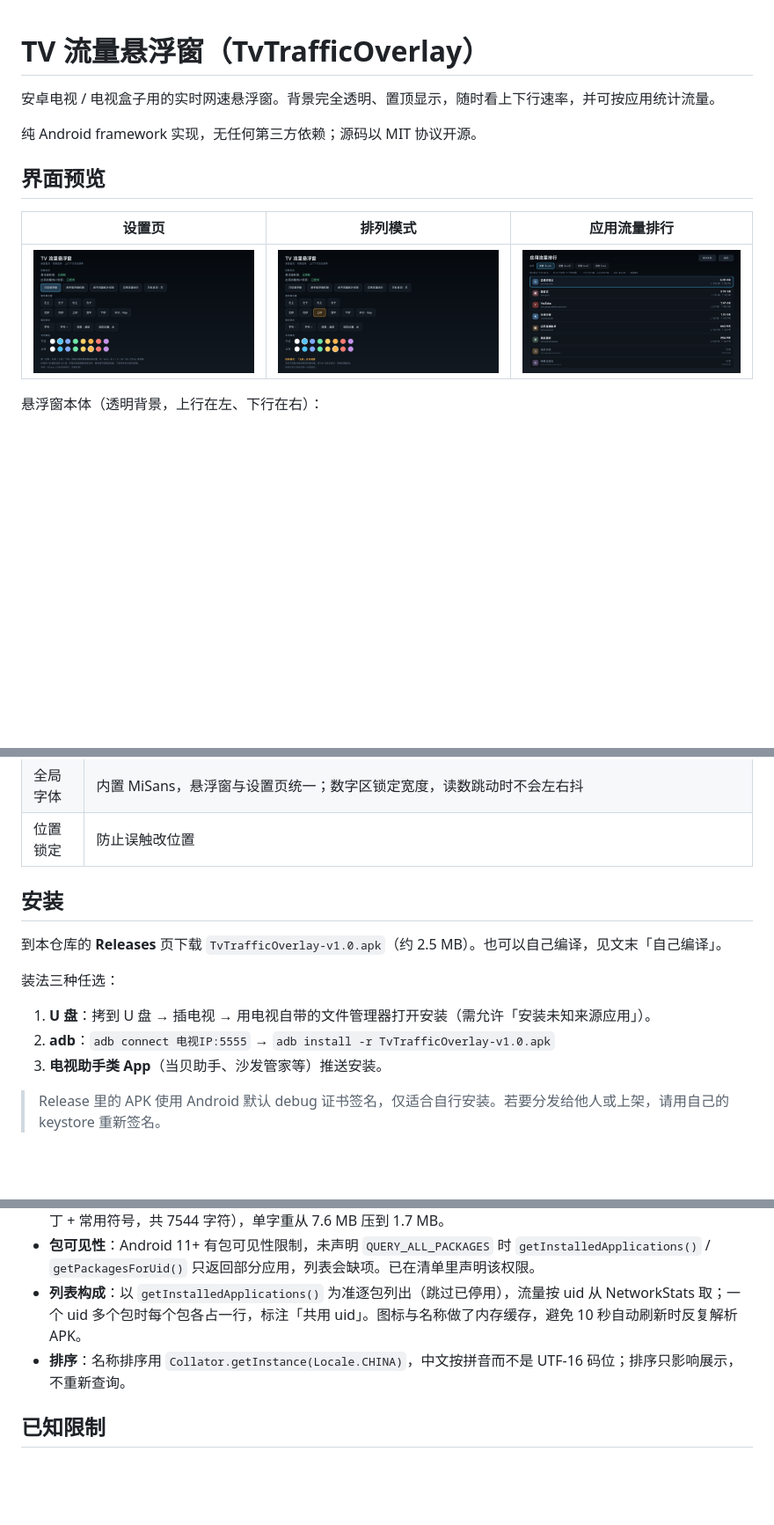
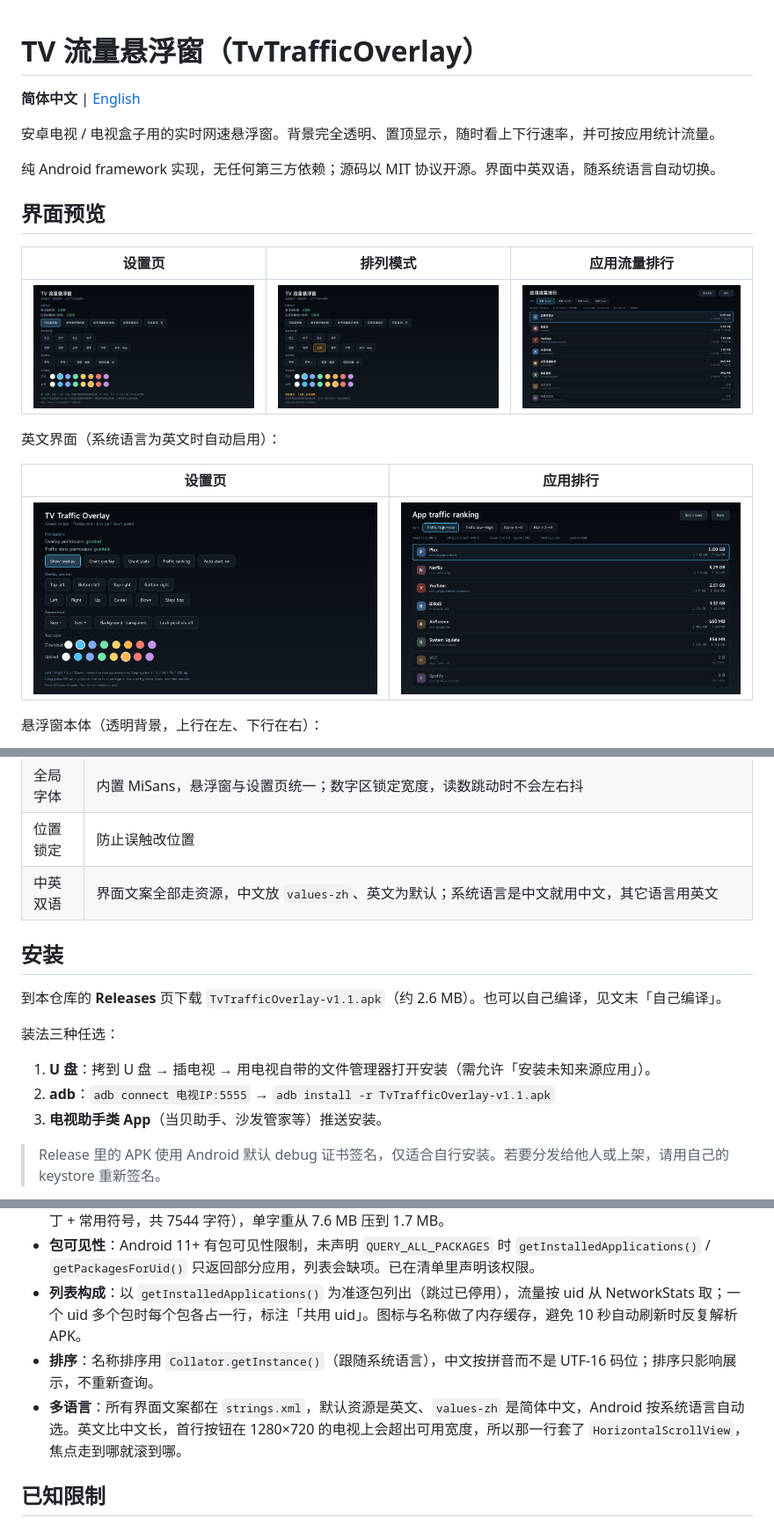
Before and after one commit to ac523279673/TvTrafficOverlay, a Markdown page: README.md, 3 parts joined by grey strips. Shown at 88% size. GitHub-like rendering; pictures changed too: docs/preview_settings_en.png (added), docs/preview_usage_en.png (added); blank space fills up the shorter version.

```diff
--- a/README.md
+++ b/README.md
@@ -1,14 +1,22 @@
 # TV 流量悬浮窗（TvTrafficOverlay）
+
+**简体中文** | [English](README.en.md)
 
 安卓电视 / 电视盒子用的实时网速悬浮窗。背景完全透明、置顶显示，随时看上下行速率，并可按应用统计流量。
 
-纯 Android framework 实现，无任何第三方依赖；源码以 MIT 协议开源。
+纯 Android framework 实现，无任何第三方依赖；源码以 MIT 协议开源。界面中英双语，随系统语言自动切换。
 
 ## 界面预览
 
 | 设置页 | 排列模式 | 应用流量排行 |
 |---|---|---|
 | ![设置页](docs/preview_settings.png) | ![排列模式](docs/preview_arrange.png) | ![排行](docs/preview_usage.png) |
+
+英文界面（系统语言为英文时自动启用）：
+
+| 设置页 | 应用排行 |
+|---|---|
+| ![Settings](docs/preview_settings_en.png) | ![Ranking](docs/preview_usage_en.png) |
 
 悬浮窗本体（透明背景，上行在左、下行在右）：
 
@@ -29,15 +37,16 @@
 | 开机自启 | 上次关闭前是开启状态，开机后自动恢复（可单独关闭）；升级安装后也会自动恢复 |
 | 全局字体 | 内置 MiSans，悬浮窗与设置页统一；数字区锁定宽度，读数跳动时不会左右抖 |
 | 位置锁定 | 防止误触改位置 |
+| 中英双语 | 界面文案全部走资源，中文放 `values-zh`、英文为默认；系统语言是中文就用中文，其它语言用英文 |
 
 ## 安装
 
-到本仓库的 **Releases** 页下载 `TvTrafficOverlay-v1.0.apk`（约 2.5 MB）。也可以自己编译，见文末「自己编译」。
+到本仓库的 **Releases** 页下载 `TvTrafficOverlay-v1.1.apk`（约 2.6 MB）。也可以自己编译，见文末「自己编译」。
 
 装法三种任选：
 
 1. **U 盘**：拷到 U 盘 → 插电视 → 用电视自带的文件管理器打开安装（需允许「安装未知来源应用」）。
-2. **adb**：`adb connect 电视IP:5555` → `adb install -r TvTrafficOverlay-v1.0.apk`
+2. **adb**：`adb connect 电视IP:5555` → `adb install -r TvTrafficOverlay-v1.1.apk`
 3. **电视助手类 App**（当贝助手、沙发管家等）推送安装。
 
 > Release 里的 APK 使用 Android 默认 debug 证书签名，仅适合自行安装。若要分发给他人或上架，请用自己的 keystore 重新签名。
@@ -89,7 +98,8 @@ adb shell appops set com.tvtraffic.overlay GET_USAGE_STATS allow
 - **字体**：`assets/fonts/` 内为 MiSans（Regular + DemiBold），已用 fontTools 做子集化（保留 GB2312 全集 + 拉丁 + 常用符号，共 7544 字符），单字重从 7.6 MB 压到 1.7 MB。
 - **包可见性**：Android 11+ 有包可见性限制，未声明 `QUERY_ALL_PACKAGES` 时 `getInstalledApplications()` / `getPackagesForUid()` 只返回部分应用，列表会缺项。已在清单里声明该权限。
 - **列表构成**：以 `getInstalledApplications()` 为准逐包列出（跳过已停用），流量按 uid 从 NetworkStats 取；一个 uid 多个包时每个包各占一行，标注「共用 uid」。图标与名称做了内存缓存，避免 10 秒自动刷新时反复解析 APK。
-- **排序**：名称排序用 `Collator.getInstance(Locale.CHINA)`，中文按拼音而不是 UTF-16 码位；排序只影响展示，不重新查询。
+- **排序**：名称排序用 `Collator.getInstance()`（跟随系统语言），中文按拼音而不是 UTF-16 码位；排序只影响展示，不重新查询。
+- **多语言**：所有界面文案都在 `strings.xml`，默认资源是英文、`values-zh` 是简体中文，Android 按系统语言自动选。英文比中文长，首行按钮在 1280×720 的电视上会超出可用宽度，所以那一行套了 `HorizontalScrollView`，焦点走到哪就滚到哪。
 
 ## 已知限制
 
```
Also changed, not shown: README.en.md (added, +160 -0 lines), 7 other files.
